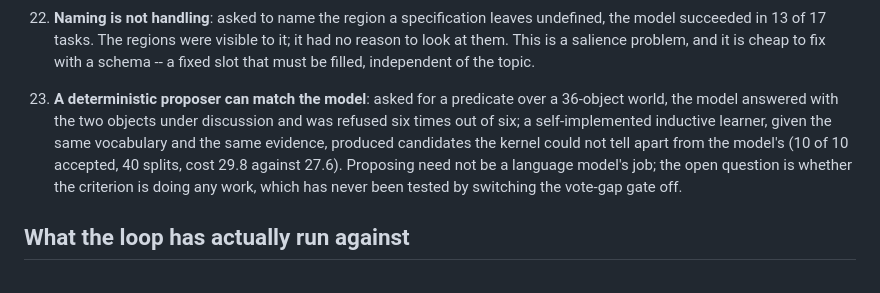
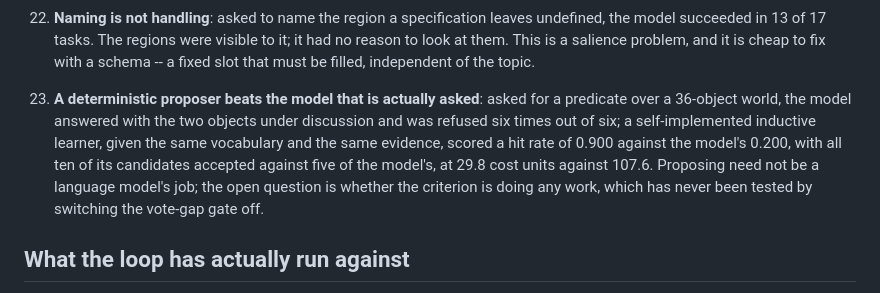
Before and after one commit to ghwinter/metaform, a Markdown page: docs/results.md, the part around the change. Drawn GitHub-style.

Commit message:
docs: the learner beat a model that was not there
The recorded model arm was written from a rule, so the comparison in RESULTS 38
measured a rule against a search. Asked live, with the same prior, the model
scored a hit rate of 0.200 against the learner's 0.900, and the kernel accepted
five of its ten answers against ten of ten. The numbers are corrected in RESULTS 38,
in conclusion 23 of the manual, and in the S1 row of the plan.

```diff
--- a/docs/results.md
+++ b/docs/results.md
@@ -54,7 +54,7 @@ this page and the program cannot drift apart silently.
 
 21. **The capability floor is a precondition, not a footnote**: on seventeen omission tasks the local model produced Rust that does not compile in eight to eleven of them -- type errors, not omissions -- and of the six runs that did compile, only one handled the omitted case (2/15, Wilson [3.7%, 31%]). A judge cannot repair a proposer that cannot write the function, so the share of failures this device addresses has to be measured before the device is credited with any.
 22. **Naming is not handling**: asked to name the region a specification leaves undefined, the model succeeded in 13 of 17 tasks. The regions were visible to it; it had no reason to look at them. This is a salience problem, and it is cheap to fix with a schema -- a fixed slot that must be filled, independent of the topic.
-23. **A deterministic proposer can match the model**: asked for a predicate over a 36-object world, the model answered with the two objects under discussion and was refused six times out of six; a self-implemented inductive learner, given the same vocabulary and the same evidence, produced candidates the kernel could not tell apart from the model's (10 of 10 accepted, 40 splits, cost 29.8 against 27.6). Proposing need not be a language model's job; the open question is whether the criterion is doing any work, which has never been tested by switching the vote-gap gate off.
+23. **A deterministic proposer beats the model that is actually asked**: asked for a predicate over a 36-object world, the model answered with the two objects under discussion and was refused six times out of six; a self-implemented inductive learner, given the same vocabulary and the same evidence, scored a hit rate of 0.900 against the model's 0.200, with all ten of its candidates accepted against five of the model's, at 29.8 cost units against 107.6. Proposing need not be a language model's job; the open question is whether the criterion is doing any work, which has never been tested by switching the vote-gap gate off.
 
 ## What the loop has actually run against
 
```
